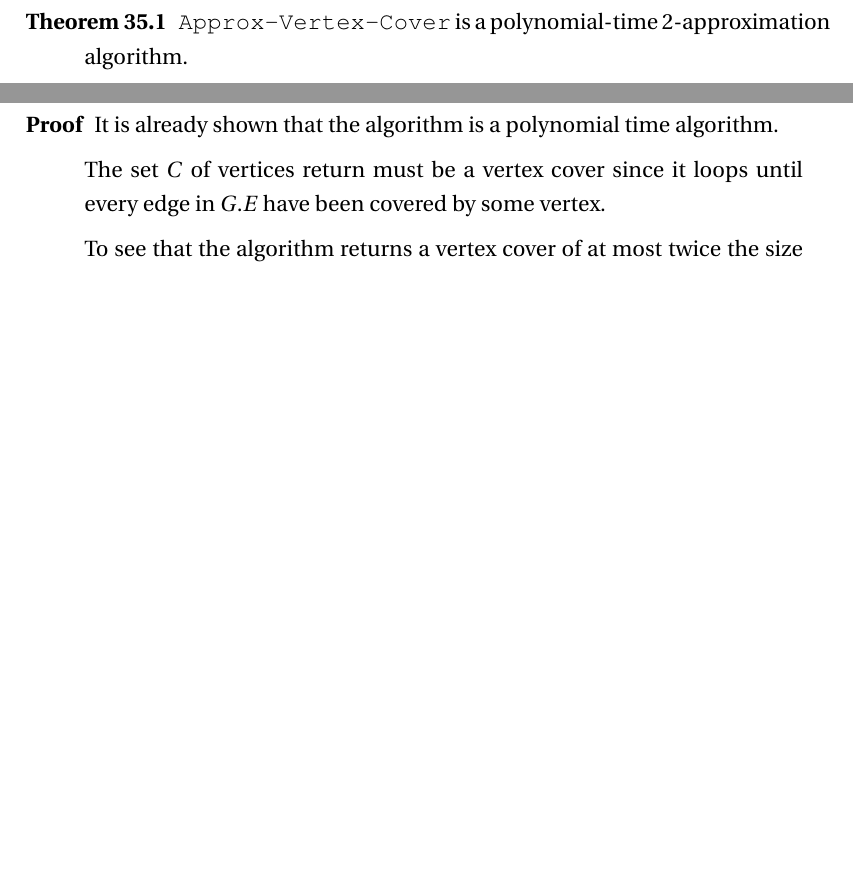
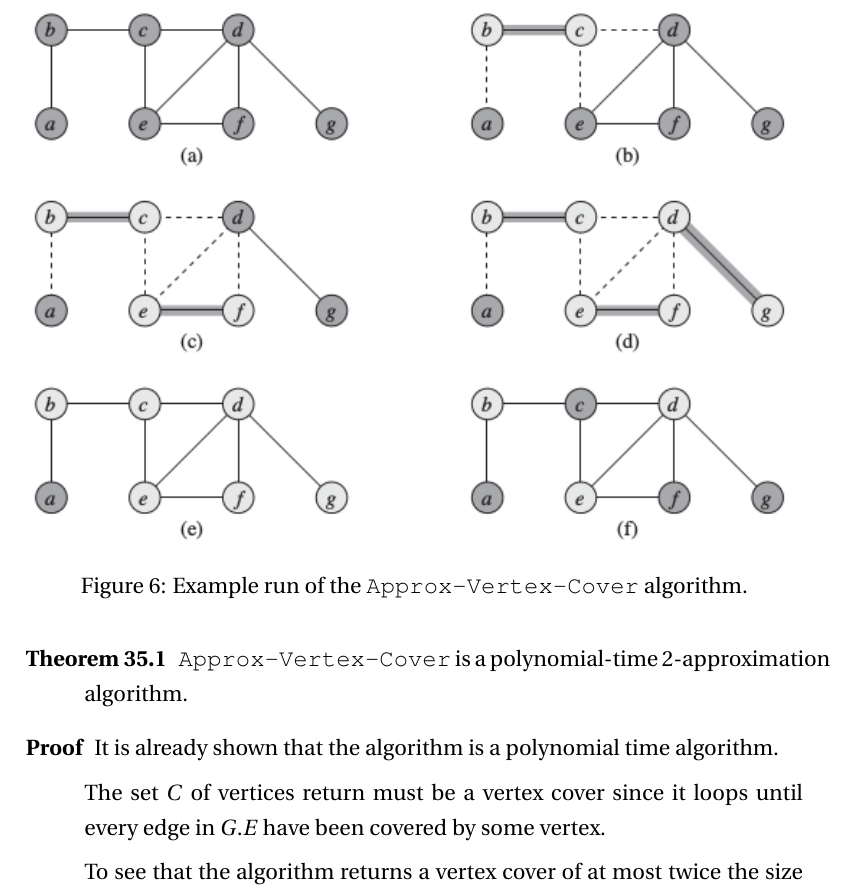
Before and after one commit to martinnj/AdvancedAlgorithms, a LaTeX problem sheet (Exam/RigtigeMartinNotes/main.tex, which reads Exam/RigtigeMartinNotes/approx.tex): two parts of pages 34 and 35 of 35 before the commit and part of page 35 of 36 after it, the two joined at a grey line, cut at the place of the change, the shorter picture padded with empty space. Compiled offline with pdfLaTeX.

Commit message:
Corrected mistakes

```diff
--- a/Exam/RigtigeMartinNotes/approx.tex
+++ b/Exam/RigtigeMartinNotes/approx.tex
@@ -76,6 +76,9 @@ size of the optimal cover is written here:
 \end{codebox}
 The above algorithm runs in $O(V+E)$.
 
+\graphicc{1.0}{img/approxvertexcover.png}{Example run of the
+  \texttt{Approx-Vertex-Cover} algorithm.}{fig:approxvertexcover}
+
 \begin{description}
 \item[Theorem 35.1] \texttt{Approx-Vertex-Cover} is a polynomial-time
   2-approximation algorithm.
```
Also changed, not shown: Exam/RigtigeMartinNotes/img/approxvertexcover.png (added), Exam/RigtigeMartinNotes/main.pdf.
